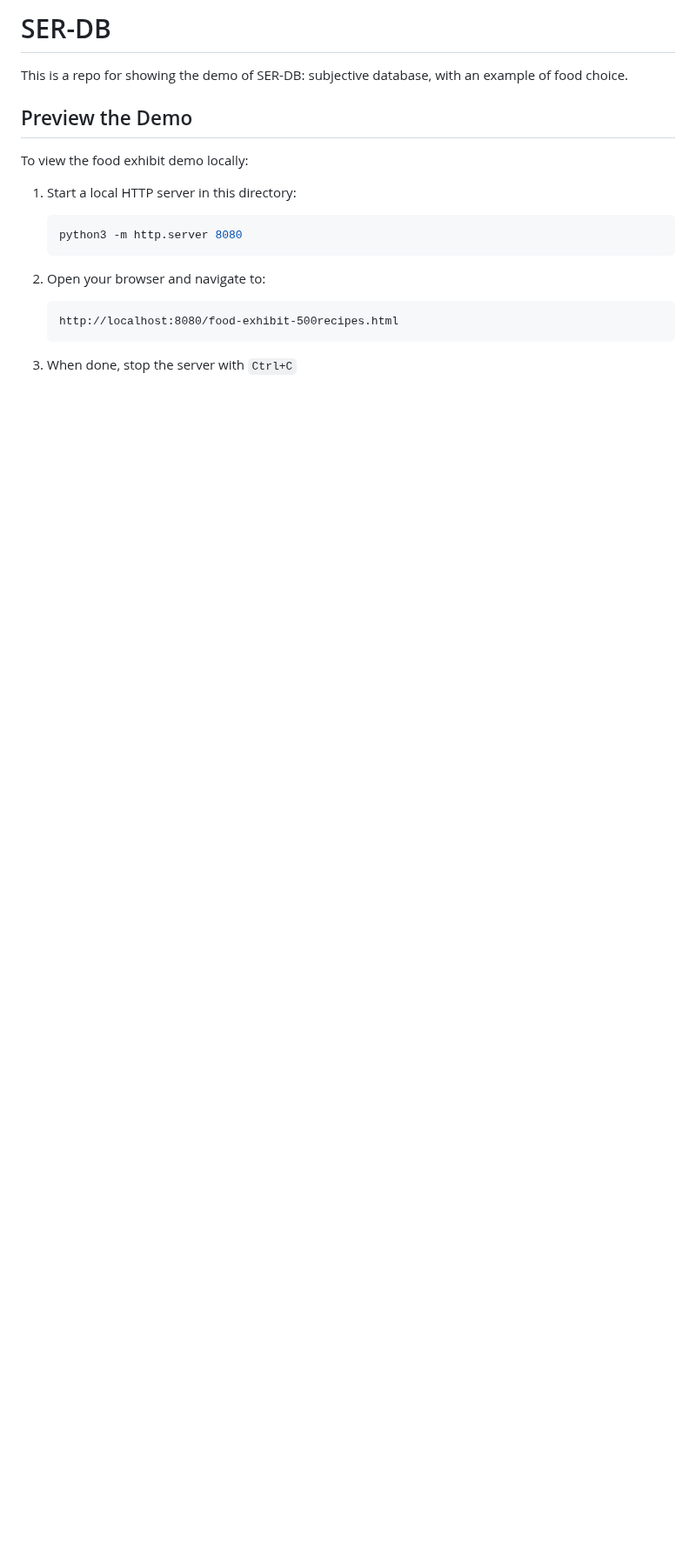
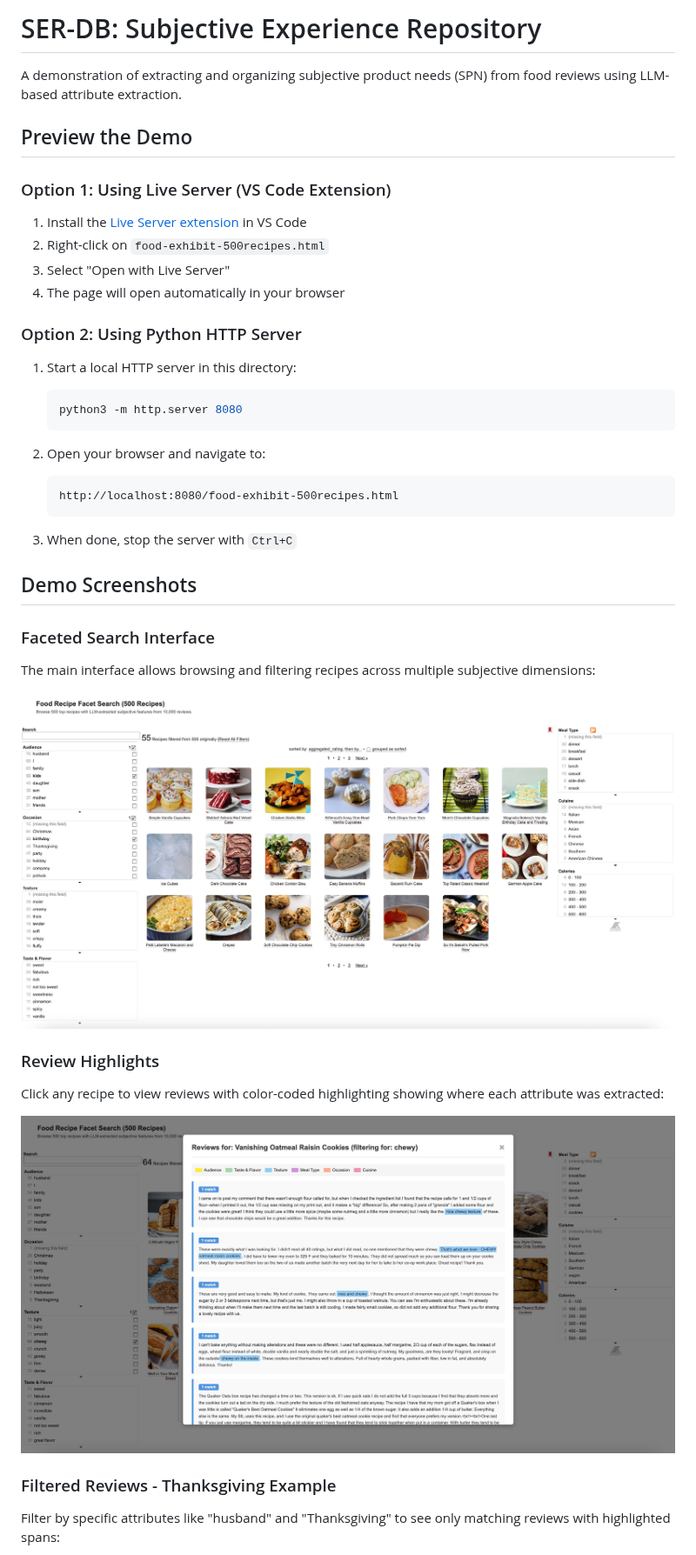
Before and after one commit to LeoLee7/SER, a Markdown page: README.md, the part around one of its changes. Shown at 87% size. Drawn GitHub-style; pictures changed too: imgs/demo-faceted-interface.jpg (added), imgs/demo-review-highlights.jpg (added); blank space fills up the shorter version.

````diff
--- a/README.md
+++ b/README.md
@@ -1,9 +1,17 @@
-# SER-DB
-This is a repo for showing the demo of SER-DB: subjective database, with an example of food choice.
+# SER-DB: Subjective Experience Repository
+
+A demonstration of extracting and organizing subjective product needs (SPN) from food reviews using LLM-based attribute extraction.
 
 ## Preview the Demo
 
-To view the food exhibit demo locally:
+### Option 1: Using Live Server (VS Code Extension)
+
+1. Install the [Live Server extension](https://marketplace.visualstudio.com/items?itemName=ritwickdey.LiveServer) in VS Code
+2. Right-click on `food-exhibit-500recipes.html`
+3. Select "Open with Live Server"
+4. The page will open automatically in your browser
+
+### Option 2: Using Python HTTP Server
 
 1. Start a local HTTP server in this directory:
    ```bash
@@ -16,3 +24,19 @@ To view the food exhibit demo locally:
    ```
 
 3. When done, stop the server with `Ctrl+C`
+
+## Demo Screenshots
+
+### Faceted Search Interface
+The main interface allows browsing and filtering recipes across multiple subjective dimensions:
+
+![Faceted Search Interface](imgs/demo-faceted-interface.jpg)
+
+### Review Highlights
+Click any recipe to view reviews with color-coded highlighting showing where each attribute was extracted:
+
+![Review Highlights](imgs/demo-review-highlights.jpg)
+
+### Filtered Reviews - Thanksgiving Example
+Filter by specific attributes like "husband" and "Thanksgiving" to see only matching reviews with highlighted spans:
+
````
Also changed, not shown: other parts of README.md (+82 -0 lines), imgs/demo-filtered-husband-christmas.jpg (added), imgs/demo-filtered-husband-thanksgiving.jpg (added), 1 other file.
